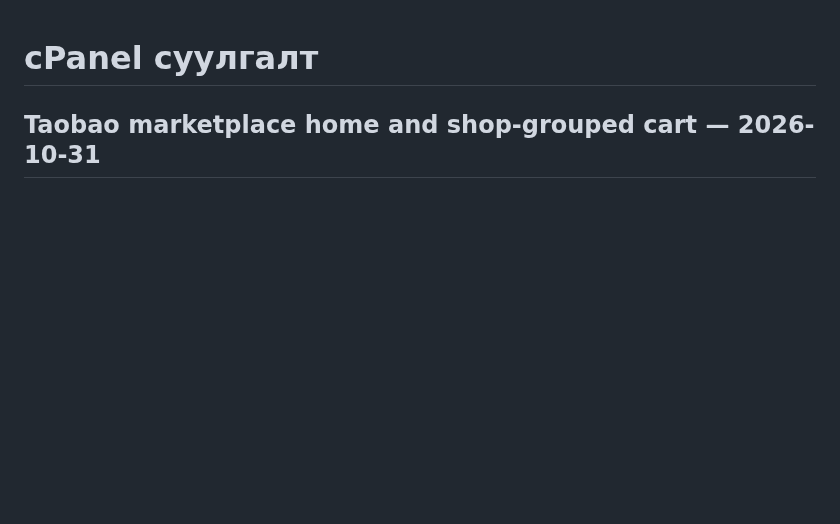
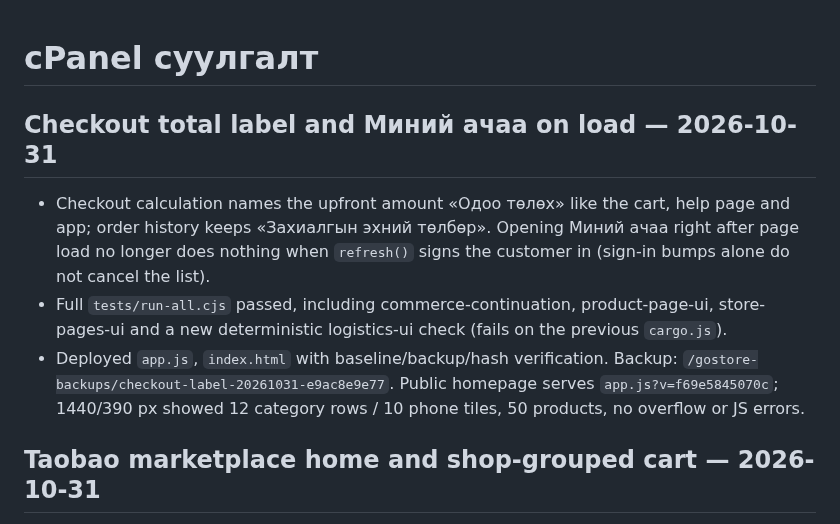
Before and after one commit to mop03ko/gostore.mn, a Markdown page: DEPLOYMENT.md, the part around the change. Drawn GitHub-style; blank space fills up the shorter version.

Commit message:
Record checkout label and order list deployment
Co-Authored-By: Claude Opus 5.5 <noreply@anthropic.com>

```diff
--- a/DEPLOYMENT.md
+++ b/DEPLOYMENT.md
@@ -1,4 +1,10 @@
 # cPanel суулгалт
+
+## Checkout total label and Миний ачаа on load — 2026-10-31
+
+- Checkout calculation names the upfront amount «Одоо төлөх» like the cart, help page and app; order history keeps «Захиалгын эхний төлбөр». Opening Миний ачаа right after page load no longer does nothing when `refresh()` signs the customer in (sign-in bumps alone do not cancel the list).
+- Full `tests/run-all.cjs` passed, including commerce-continuation, product-page-ui, store-pages-ui and a new deterministic logistics-ui check (fails on the previous `cargo.js`).
+- Deployed `app.js`, `index.html` with baseline/backup/hash verification. Backup: `/gostore-backups/checkout-label-20261031-e9ac8e9e77`. Public homepage serves `app.js?v=f69e5845070c`; 1440/390 px showed 12 category rows / 10 phone tiles, 50 products, no overflow or JS errors.
 
 ## Taobao marketplace home and shop-grouped cart — 2026-10-31
 
```
